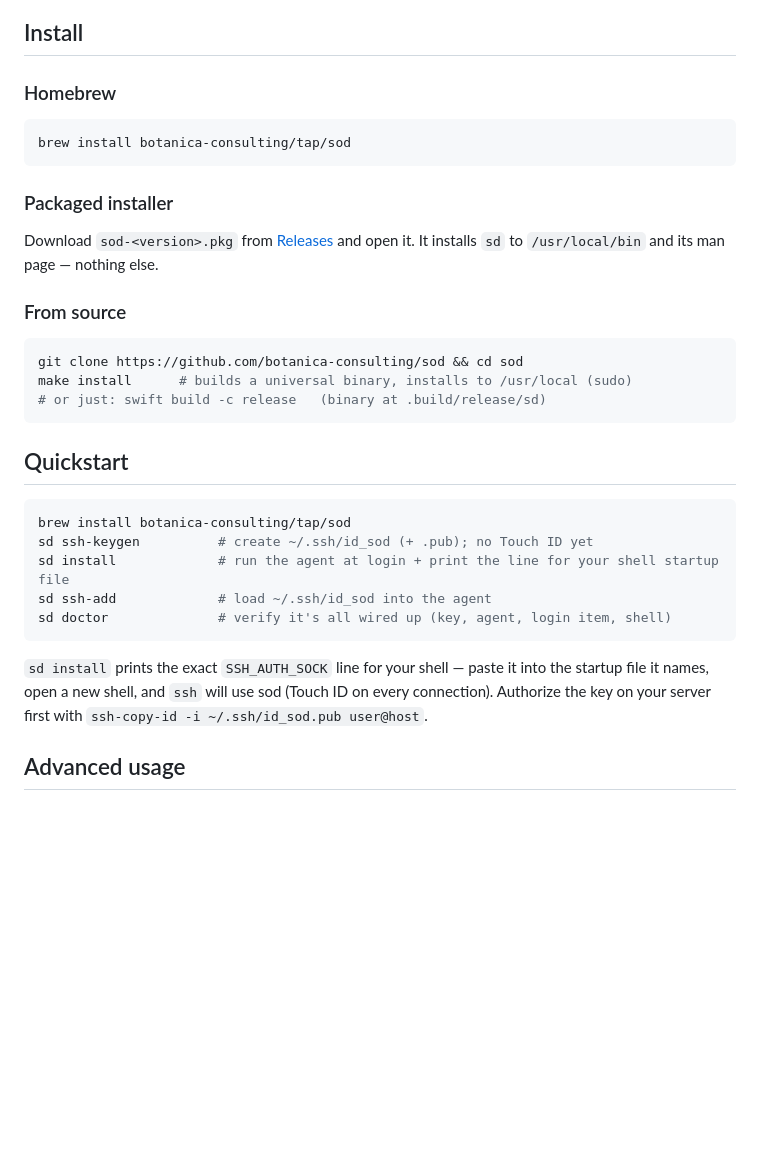
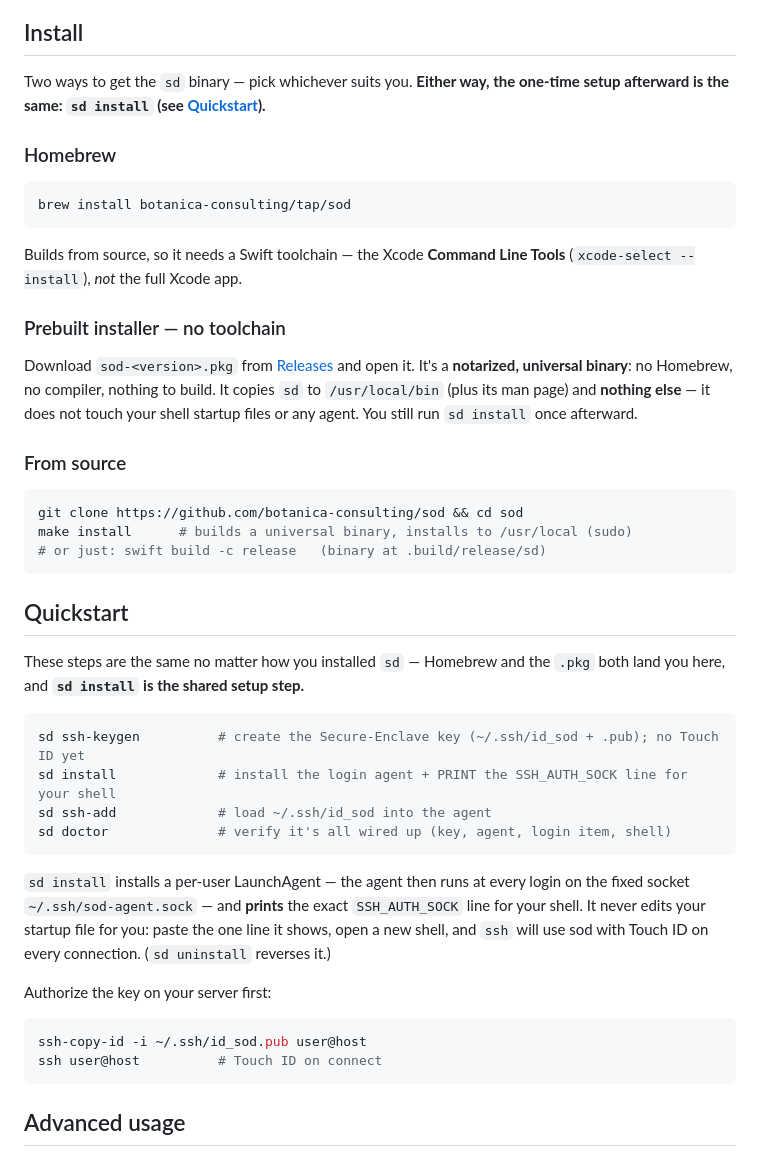
Before and after one commit to botanica-consulting/sod, a Markdown page: README.md, the part around the change. Rendered like a GitHub page; blank space fills up the shorter version.

Commit message:
docs(readme): clarify two install routes converging on `sd install`
Restructure Install into two explicit routes — Homebrew (builds from
source, needs the Xcode Command Line Tools) and a prebuilt notarized .pkg
(no toolchain) — and say up front that both converge on the same one-time
`sd install`. Reframe Quickstart as install-route-agnostic, spell out that
`sd install` installs the login LaunchAgent and *prints* the SSH_AUTH_SOCK
line (never edits your rc), and split out the ssh-copy-id/connect step.

Claude-Session: https://claude.ai/code/session_01X9hUWLgJkWHXnUMc77xF9m

````diff
--- a/README.md
+++ b/README.md
@@ -55,16 +55,24 @@ exactly what to fix.
 
 ## Install
 
+Two ways to get the `sd` binary — pick whichever suits you. **Either way, the one-time
+setup afterward is the same: `sd install` (see [Quickstart](#quickstart)).**
+
 ### Homebrew
 
 ```sh
 brew install botanica-consulting/tap/sod
 ```
 
-### Packaged installer
+Builds from source, so it needs a Swift toolchain — the Xcode **Command Line Tools**
+(`xcode-select --install`), *not* the full Xcode app.
+
+### Prebuilt installer — no toolchain
 
 Download `sod-<version>.pkg` from [Releases](https://github.com/botanica-consulting/sod/releases)
-and open it. It installs `sd` to `/usr/local/bin` and its man page — nothing else.
+and open it. It's a **notarized, universal binary**: no Homebrew, no compiler, nothing to
+build. It copies `sd` to `/usr/local/bin` (plus its man page) and **nothing else** — it does
+not touch your shell startup files or any agent. You still run `sd install` once afterward.
 
 ### From source
 
@@ -76,18 +84,27 @@ make install      # builds a universal binary, installs to /usr/local (sudo)
 
 ## Quickstart
 
+These steps are the same no matter how you installed `sd` — Homebrew and the `.pkg` both
+land you here, and **`sd install` is the shared setup step.**
+
 ```sh
-brew install botanica-consulting/tap/sod
-sd ssh-keygen          # create ~/.ssh/id_sod (+ .pub); no Touch ID yet
-sd install             # run the agent at login + print the line for your shell startup file
+sd ssh-keygen          # create the Secure-Enclave key (~/.ssh/id_sod + .pub); no Touch ID yet
+sd install             # install the login agent + PRINT the SSH_AUTH_SOCK line for your shell
 sd ssh-add             # load ~/.ssh/id_sod into the agent
 sd doctor              # verify it's all wired up (key, agent, login item, shell)
 ```
 
-`sd install` prints the exact `SSH_AUTH_SOCK` line for your shell — paste it into the
-startup file it names, open a new shell, and `ssh` will use sod (Touch ID on every
-connection). Authorize the key on your server first with
-`ssh-copy-id -i ~/.ssh/id_sod.pub user@host`.
+`sd install` installs a per-user LaunchAgent — the agent then runs at every login on the
+fixed socket `~/.ssh/sod-agent.sock` — and **prints** the exact `SSH_AUTH_SOCK` line for your
+shell. It never edits your startup file for you: paste the one line it shows, open a new
+shell, and `ssh` will use sod with Touch ID on every connection. (`sd uninstall` reverses it.)
+
+Authorize the key on your server first:
+
+```sh
+ssh-copy-id -i ~/.ssh/id_sod.pub user@host
+ssh user@host          # Touch ID on connect
+```
 
 ## Advanced usage
 
````
